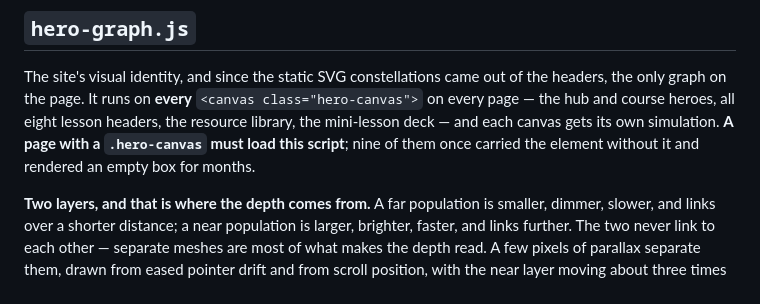
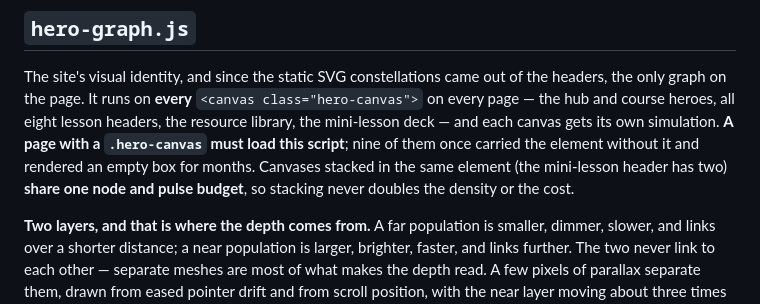
Before and after one commit to mvalancy/lesson-plans, a Markdown page: js/README.md, the part around the change. Drawn GitHub-style.

Commit message:
Note the shared budget for stacked canvases
Co-Authored-By: Claude Fable 5 <noreply@anthropic.com>

```diff
--- a/js/README.md
+++ b/js/README.md
@@ -18,7 +18,9 @@ the headers, the only graph on the page. It runs on **every**
 eight lesson headers, the resource library, the mini-lesson deck — and each
 canvas gets its own simulation. **A page with a `.hero-canvas` must load this
 script**; nine of them once carried the element without it and rendered an
-empty box for months.
+empty box for months. Canvases stacked in the same element (the mini-lesson
+header has two) **share one node and pulse budget**, so stacking never doubles
+the density or the cost.
 
 **Two layers, and that is where the depth comes from.** A far population is
 smaller, dimmer, slower, and links over a shorter distance; a near population is
```
